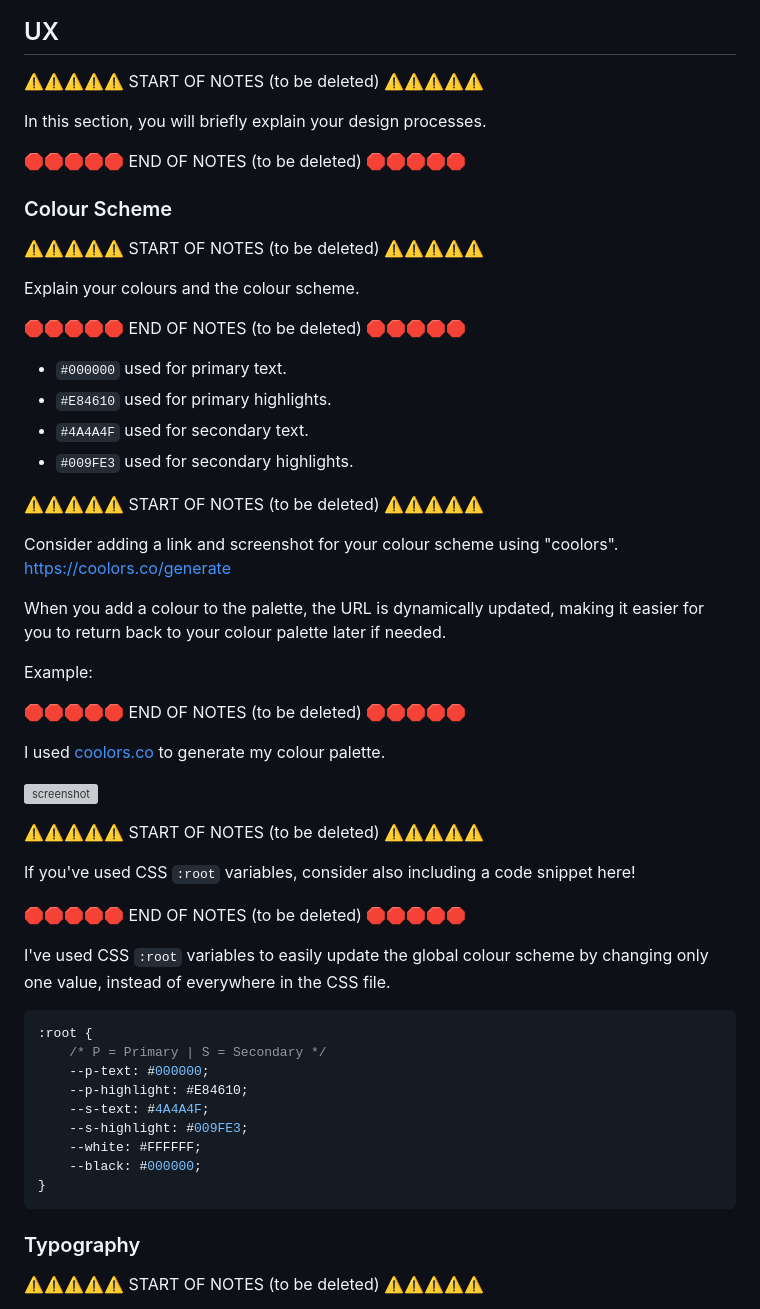
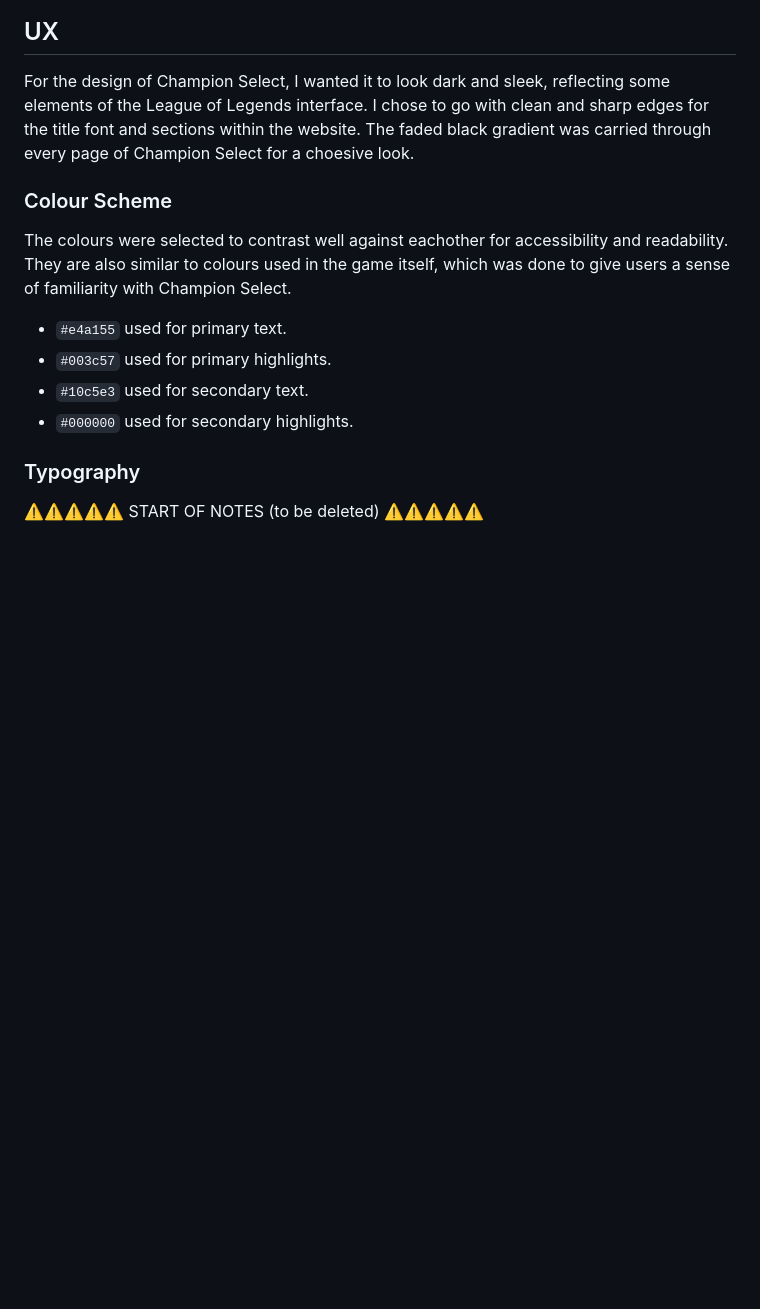
Before and after one commit to Nic-Wallace/champion_select, a Markdown page: README.md, the part around the change. GitHub-like rendering; blank space fills up the shorter version; grey boxes are pictures that could not be loaded.

Commit message:
Add ux section and colours to readme

````diff
--- a/README.md
+++ b/README.md
@@ -8,59 +8,16 @@ The website targets players of the multiplayer online battle arena video game, L
 
 ## UX
 
-⚠️⚠️⚠️⚠️⚠️ START OF NOTES (to be deleted) ⚠️⚠️⚠️⚠️⚠️
-
-In this section, you will briefly explain your design processes.
-
-🛑🛑🛑🛑🛑 END OF NOTES (to be deleted) 🛑🛑🛑🛑🛑
+For the design of Champion Select, I wanted it to look dark and sleek, reflecting some elements of the League of Legends interface. I chose to go with clean and sharp edges for the title font and sections within the website. The faded black gradient was carried through every page of Champion Select for a choesive look.
 
 ### Colour Scheme
 
-⚠️⚠️⚠️⚠️⚠️ START OF NOTES (to be deleted) ⚠️⚠️⚠️⚠️⚠️
+The colours were selected to contrast well against eachother for accessibility and readability. They are also similar to colours used in the game itself, which was done to give users a sense of familiarity with Champion Select.
 
-Explain your colours and the colour scheme.
-
-🛑🛑🛑🛑🛑 END OF NOTES (to be deleted) 🛑🛑🛑🛑🛑
-
-- `#000000` used for primary text.
-- `#E84610` used for primary highlights.
-- `#4A4A4F` used for secondary text.
-- `#009FE3` used for secondary highlights.
-
-⚠️⚠️⚠️⚠️⚠️ START OF NOTES (to be deleted) ⚠️⚠️⚠️⚠️⚠️
-
-Consider adding a link and screenshot for your colour scheme using "coolors".
-https://coolors.co/generate
-
-When you add a colour to the palette, the URL is dynamically updated, making it easier for you to return back to your colour palette later if needed.
-
-Example:
-
-🛑🛑🛑🛑🛑 END OF NOTES (to be deleted) 🛑🛑🛑🛑🛑
-
-I used [coolors.co](https://coolors.co/e84610-009fe3-4a4a4f-445261-d63649-e6ecf0-000000) to generate my colour palette.
-
-![screenshot](documentation/coolors.png)
-
-⚠️⚠️⚠️⚠️⚠️ START OF NOTES (to be deleted) ⚠️⚠️⚠️⚠️⚠️
-
-If you've used CSS `:root` variables, consider also including a code snippet here!
-
-🛑🛑🛑🛑🛑 END OF NOTES (to be deleted) 🛑🛑🛑🛑🛑
-
-I've used CSS `:root` variables to easily update the global colour scheme by changing only one value, instead of everywhere in the CSS file.
-
-```css
-:root {
-    /* P = Primary | S = Secondary */
-    --p-text: #000000;
-    --p-highlight: #E84610;
-    --s-text: #4A4A4F;
-    --s-highlight: #009FE3;
-    --white: #FFFFFF;
-    --black: #000000;
-}
-```
+- `#e4a155` used for primary text.
+- `#003c57` used for primary highlights.
+- `#10c5e3` used for secondary text.
+- `#000000` used for secondary highlights.
 
 ### Typography
 
````
